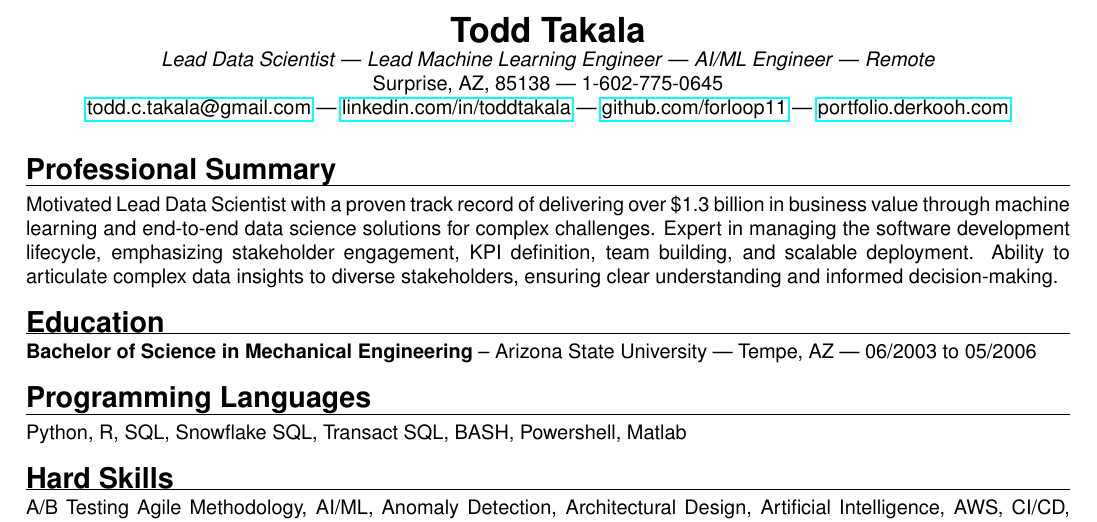
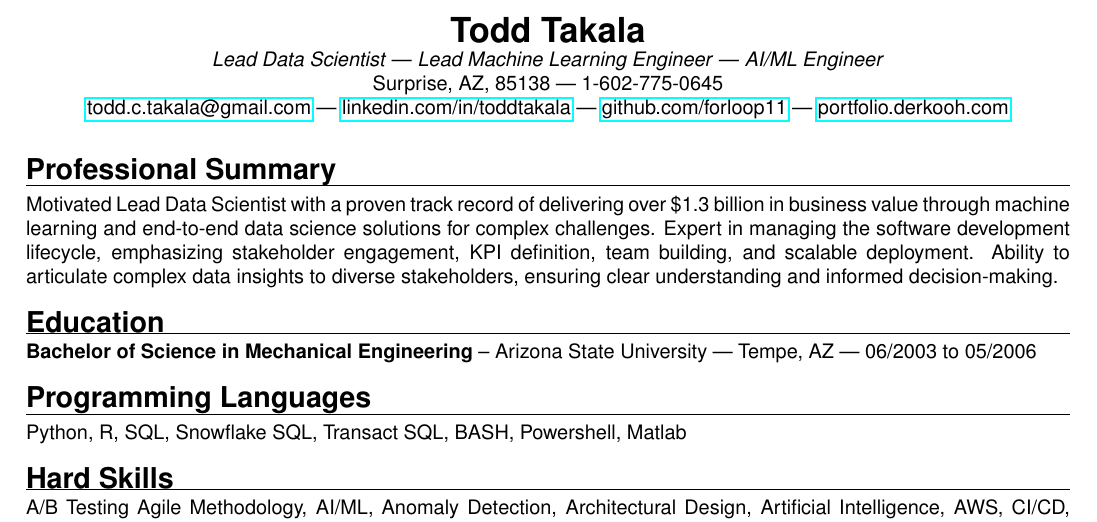
Before and after one commit to forloop11/resume-workshop, a LaTeX CV (todd_takala_resume.tex): part of page 1 of 2, cut so that both start at the same text. Compiled offline with pdfLaTeX.

Commit message:
Updates from Overleaf

```diff
--- a/todd_takala_resume.tex
+++ b/todd_takala_resume.tex
@@ -59,7 +59,7 @@
 % ----- NAME & CONTACT -----
 \begin{center}
     \textbf{\LARGE Todd Takala} \\
-    \textit{Lead Data Scientist} | \textit{Lead Machine Learning Engineer} | \textit{AI/ML Engineer} | \textit{Remote} \\
+    \textit{Lead Data Scientist} | \textit{Lead Machine Learning Engineer} | \textit{AI/ML Engineer} \\
     Surprise, AZ, 85138 | 1-602-775-0645 \\
     \href{mailto:todd.c.takala@gmail.com}{todd.c.takala@gmail.com} | \href{https://www.linkedin.com/in/toddtakala}{linkedin.com/in/toddtakala} | \href{https://www.github.com/forloop11}{github.com/forloop11} | \href{https://portfolio.derkooh.com/}{portfolio.derkooh.com}
 \end{center}
```
